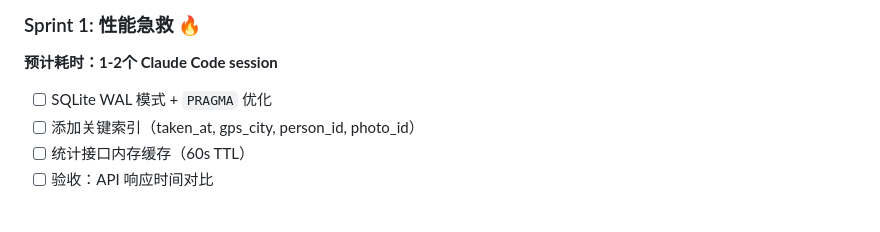
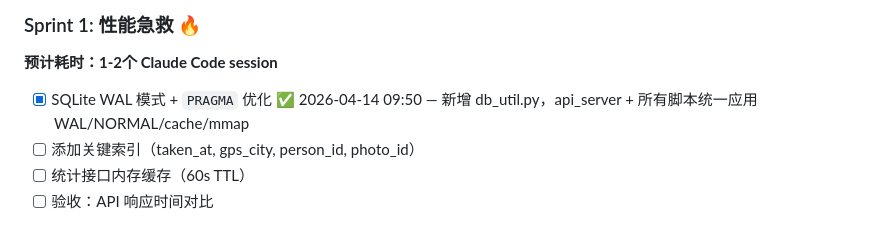
Before and after one commit to halton/photomemory, a Markdown page: docs/CONTINUOUS_DEV_PLAN.md, the part around the change. Drawn GitHub-style.

Commit message:
docs: mark SQLite WAL优化 as done

```diff
--- a/docs/CONTINUOUS_DEV_PLAN.md
+++ b/docs/CONTINUOUS_DEV_PLAN.md
@@ -17,7 +17,7 @@
 
 ### Sprint 1: 性能急救 🔥
 **预计耗时：1-2个 Claude Code session**
-- [ ] SQLite WAL 模式 + `PRAGMA` 优化
+- [x] SQLite WAL 模式 + `PRAGMA` 优化 ✅ 2026-04-14 09:50 — 新增 db_util.py，api_server + 所有脚本统一应用 WAL/NORMAL/cache/mmap
 - [ ] 添加关键索引（taken_at, gps_city, person_id, photo_id）
 - [ ] 统计接口内存缓存（60s TTL）
 - [ ] 验收：API 响应时间对比
```
